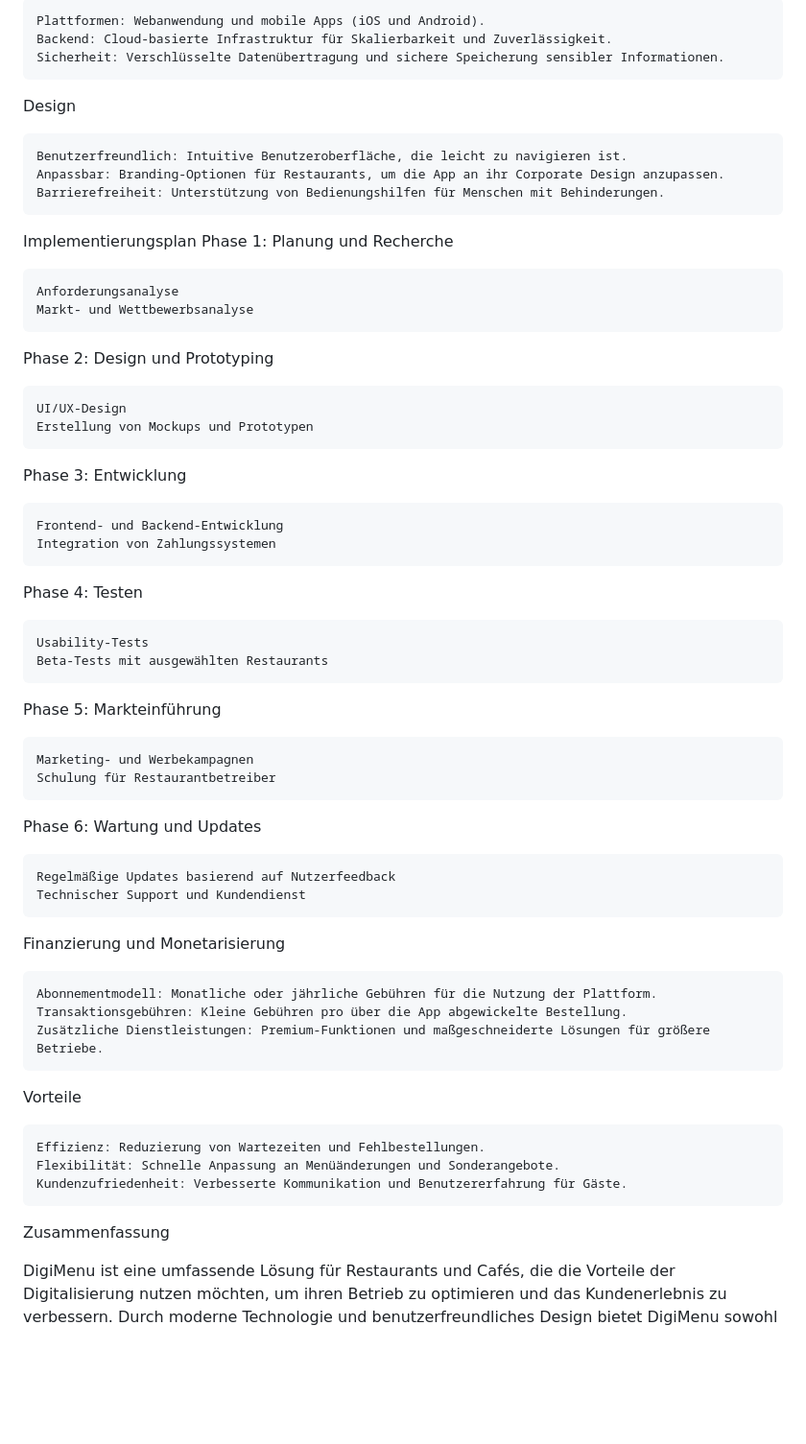
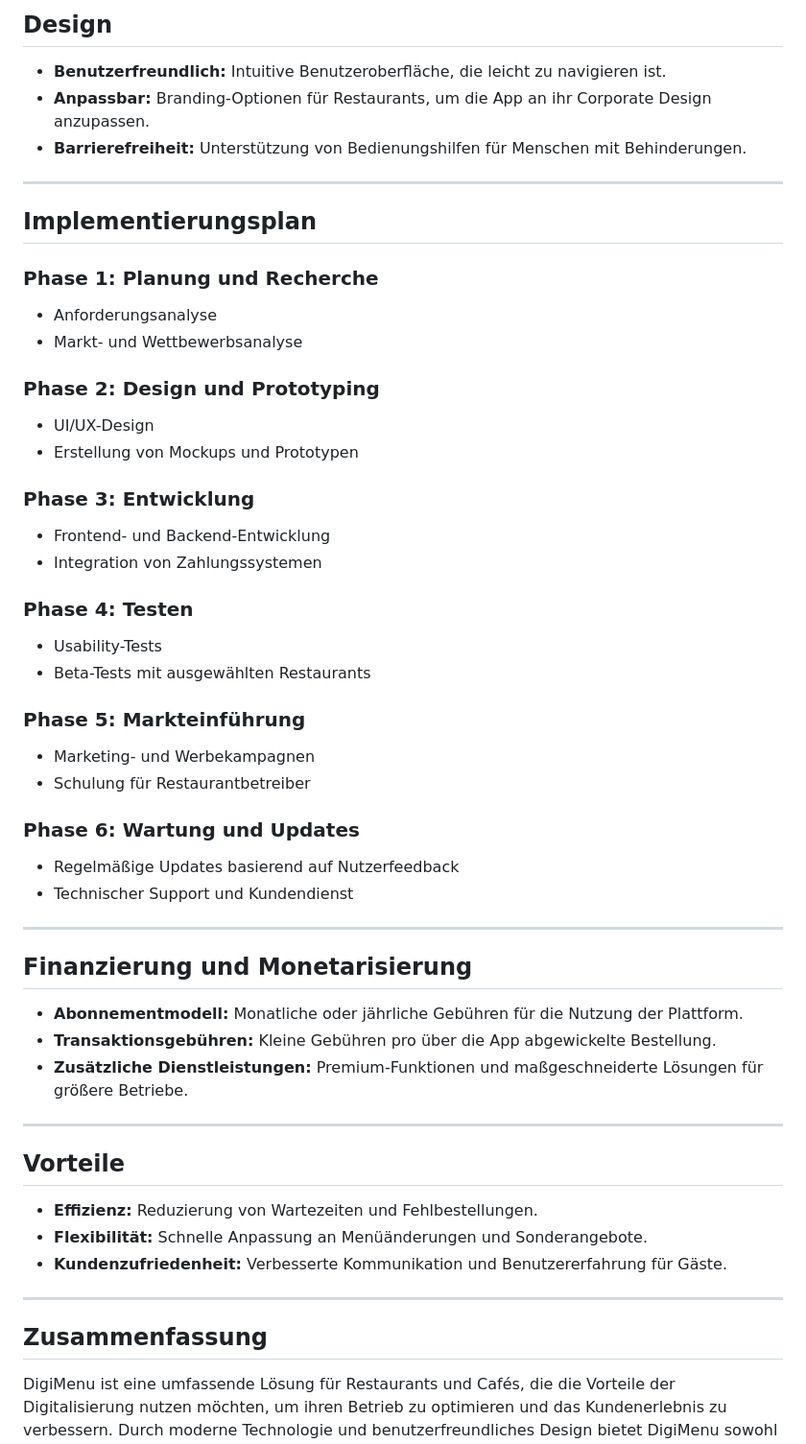
Before and after one commit to encore99/DigiMenu, a Markdown page: README.md, the part around the change printed below. Shown: that part at 96% size. GitHub-like rendering; blank space fills up the shorter version.

```diff
--- a/README.md
+++ b/README.md
@@ -53,57 +62,52 @@ Technologie
 
-    Plattformen: Webanwendung und mobile Apps (iOS und Android).
-    Backend: Cloud-basierte Infrastruktur für Skalierbarkeit und Zuverlässigkeit.
-    Sicherheit: Verschlüsselte Datenübertragung und sichere Speicherung sensibler Informationen.
+## Design
+- **Benutzerfreundlich:** Intuitive Benutzeroberfläche, die leicht zu navigieren ist.
+- **Anpassbar:** Branding-Optionen für Restaurants, um die App an ihr Corporate Design anzupassen.
+- **Barrierefreiheit:** Unterstützung von Bedienungshilfen für Menschen mit Behinderungen.
 
-Design
+---
 
-    Benutzerfreundlich: Intuitive Benutzeroberfläche, die leicht zu navigieren ist.
-    Anpassbar: Branding-Optionen für Restaurants, um die App an ihr Corporate Design anzupassen.
-    Barrierefreiheit: Unterstützung von Bedienungshilfen für Menschen mit Behinderungen.
+## Implementierungsplan
 
-Implementierungsplan
-Phase 1: Planung und Recherche
+### Phase 1: Planung und Recherche
+- Anforderungsanalyse
+- Markt- und Wettbewerbsanalyse
 
-    Anforderungsanalyse
-    Markt- und Wettbewerbsanalyse
+### Phase 2: Design und Prototyping
+- UI/UX-Design
+- Erstellung von Mockups und Prototypen
 
-Phase 2: Design und Prototyping
+### Phase 3: Entwicklung
+- Frontend- und Backend-Entwicklung
+- Integration von Zahlungssystemen
 
-    UI/UX-Design
-    Erstellung von Mockups und Prototypen
+### Phase 4: Testen
+- Usability-Tests
+- Beta-Tests mit ausgewählten Restaurants
 
-Phase 3: Entwicklung
+### Phase 5: Markteinführung
+- Marketing- und Werbekampagnen
+- Schulung für Restaurantbetreiber
 
-    Frontend- und Backend-Entwicklung
-    Integration von Zahlungssystemen
+### Phase 6: Wartung und Updates
+- Regelmäßige Updates basierend auf Nutzerfeedback
+- Technischer Support und Kundendienst
 
-Phase 4: Testen
+---
 
-    Usability-Tests
-    Beta-Tests mit ausgewählten Restaurants
+## Finanzierung und Monetarisierung
+- **Abonnementmodell:** Monatliche oder jährliche Gebühren für die Nutzung der Plattform.
+- **Transaktionsgebühren:** Kleine Gebühren pro über die App abgewickelte Bestellung.
+- **Zusätzliche Dienstleistungen:** Premium-Funktionen und maßgeschneiderte Lösungen für größere Betriebe.
 
-Phase 5: Markteinführung
+---
 
-    Marketing- und Werbekampagnen
-    Schulung für Restaurantbetreiber
+## Vorteile
+- **Effizienz:** Reduzierung von Wartezeiten und Fehlbestellungen.
+- **Flexibilität:** Schnelle Anpassung an Menüänderungen und Sonderangebote.
+- **Kundenzufriedenheit:** Verbesserte Kommunikation und Benutzererfahrung für Gäste.
 
-Phase 6: Wartung und Updates
+---
 
-    Regelmäßige Updates basierend auf Nutzerfeedback
-    Technischer Support und Kundendienst
-
-Finanzierung und Monetarisierung
-
-    Abonnementmodell: Monatliche oder jährliche Gebühren für die Nutzung der Plattform.
-    Transaktionsgebühren: Kleine Gebühren pro über die App abgewickelte Bestellung.
-    Zusätzliche Dienstleistungen: Premium-Funktionen und maßgeschneiderte Lösungen für größere Betriebe.
-
-Vorteile
-
-    Effizienz: Reduzierung von Wartezeiten und Fehlbestellungen.
-    Flexibilität: Schnelle Anpassung an Menüänderungen und Sonderangebote.
-    Kundenzufriedenheit: Verbesserte Kommunikation und Benutzererfahrung für Gäste.
-
-Zusammenfassung
-
+## Zusammenfassung
 DigiMenu ist eine umfassende Lösung für Restaurants und Cafés, die die Vorteile der Digitalisierung nutzen möchten, um ihren Betrieb zu optimieren und das Kundenerlebnis zu verbessern. Durch moderne Technologie und benutzerfreundliches Design bietet DigiMenu sowohl Gästen als auch Betreibern einen erheblichen Mehrwert.
```
Also changed, not shown: other parts of README.md (+45 -36 lines).
